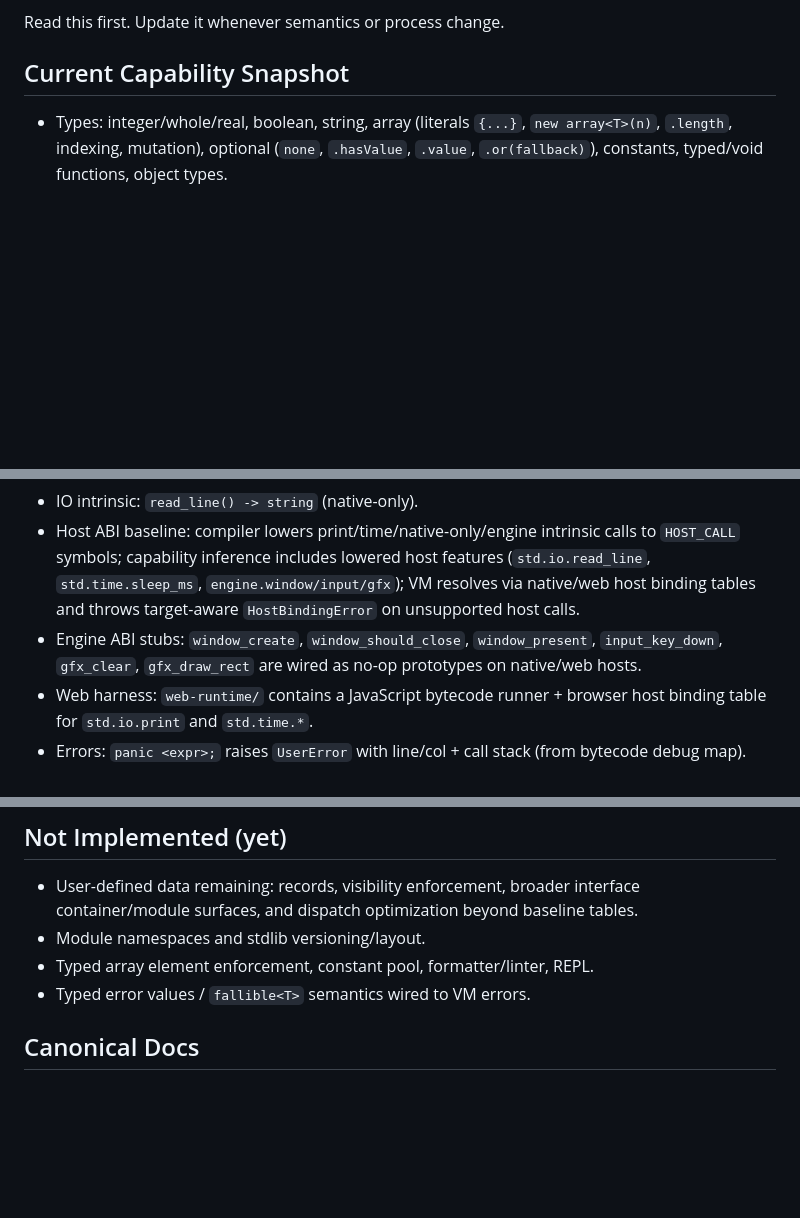
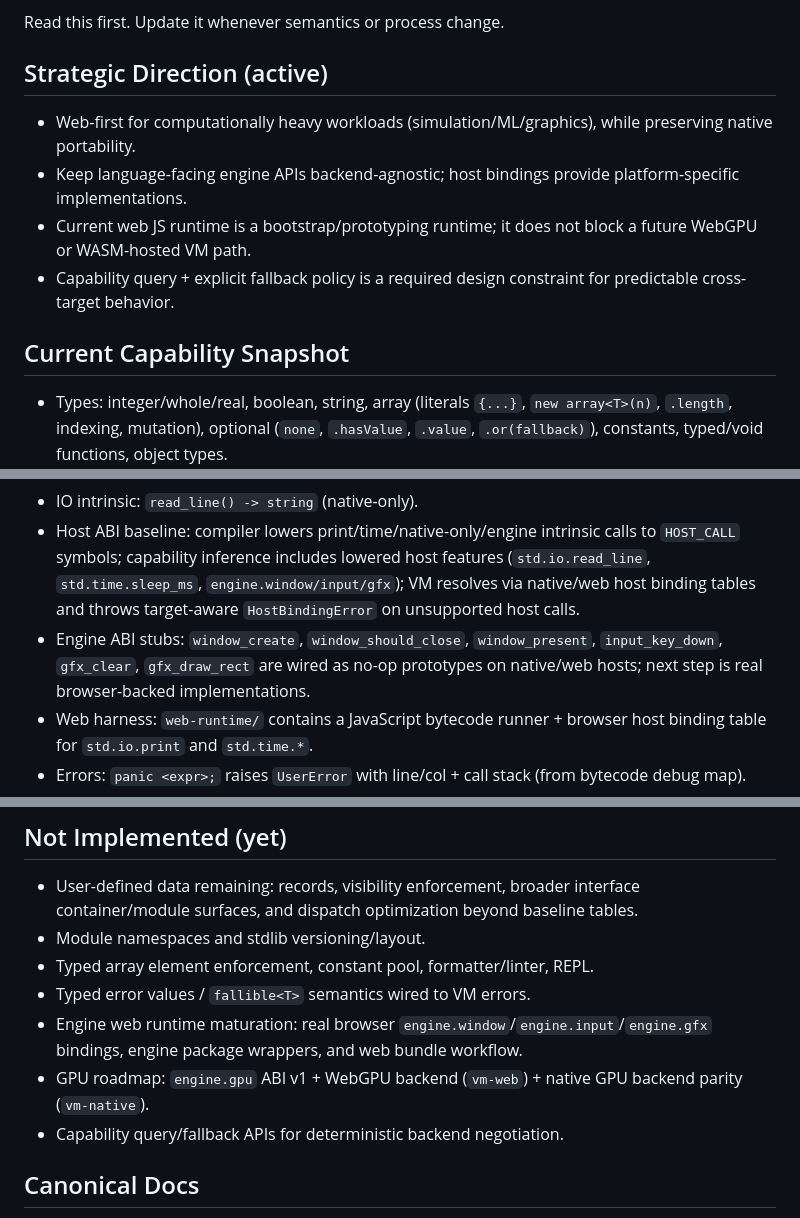
Before and after one commit to James-Calvin/Code-Language, a Markdown page: docs/ai-context.md, 3 parts joined by grey strips. Drawn GitHub-style; blank space fills up the shorter version.

```diff
--- a/docs/ai-context.md
+++ b/docs/ai-context.md
@@ -3,5 +3,11 @@ Updated: 2026-02-25
 
 Read this first. Update it whenever semantics or process change.
+
+## Strategic Direction (active)
+- Web-first for computationally heavy workloads (simulation/ML/graphics), while preserving native portability.
+- Keep language-facing engine APIs backend-agnostic; host bindings provide platform-specific implementations.
+- Current web JS runtime is a bootstrap/prototyping runtime; it does not block a future WebGPU or WASM-hosted VM path.
+- Capability query + explicit fallback policy is a required design constraint for predictable cross-target behavior.
 
 ## Current Capability Snapshot
 - Types: integer/whole/real, boolean, string, array<T> (literals `{...}`, `new array<T>(n)`, `.length`, indexing, mutation), optional<T> (`none`, `.hasValue`, `.value`, `.or(fallback)`), constants, typed/void functions, object types.
@@ -13,7 +19,7 @@ Read this first. Update it whenever semantics or process change.
 - Time intrinsics: `unix_ms()`, `unix_us()`, `mono_ns()`, `mono_ticks()`, `mono_ticks_per_second()`, plus `sleep_ms(integer)` (native-only).
 - IO intrinsic: `read_line() -> string` (native-only).
 - Host ABI baseline: compiler lowers print/time/native-only/engine intrinsic calls to `HOST_CALL` symbols; capability inference includes lowered host features (`std.io.read_line`, `std.time.sleep_ms`, `engine.window/input/gfx`); VM resolves via native/web host binding tables and throws target-aware `HostBindingError` on unsupported host calls.
-- Engine ABI stubs: `window_create`, `window_should_close`, `window_present`, `input_key_down`, `gfx_clear`, `gfx_draw_rect` are wired as no-op prototypes on native/web hosts.
+- Engine ABI stubs: `window_create`, `window_should_close`, `window_present`, `input_key_down`, `gfx_clear`, `gfx_draw_rect` are wired as no-op prototypes on native/web hosts; next step is real browser-backed implementations.
 - Web harness: `web-runtime/` contains a JavaScript bytecode runner + browser host binding table for `std.io.print` and `std.time.*`.
 - Errors: `panic <expr>;` raises `UserError` with line/col + call stack (from bytecode debug map).
 - Bytecode/VM: header v0x05, spec v0.8; ops include strings, arrays (NEW_ARRAY/GET/LEN/SET/NEW_ARRAY_N), optionals (NONE/HAS/VALUE/OR), objects (NEW_OBJECT/GET_FIELD/SET_FIELD/GET_TYPE_NAME), interface dispatch (INTERFACE_CALL), THROW_ERROR.
@@ -30,6 +36,9 @@ Read this first. Update it whenever semantics or process change.
 - Module namespaces and stdlib versioning/layout.
 - Typed array element enforcement, constant pool, formatter/linter, REPL.
 - Typed error values / `fallible<T>` semantics wired to VM errors.
+- Engine web runtime maturation: real browser `engine.window`/`engine.input`/`engine.gfx` bindings, engine package wrappers, and web bundle workflow.
+- GPU roadmap: `engine.gpu` ABI v1 + WebGPU backend (`vm-web`) + native GPU backend parity (`vm-native`).
+- Capability query/fallback APIs for deterministic backend negotiation.
 
 ## Canonical Docs
 - Language spec: `docs/code-language-spec.md`
```
Also changed, not shown: other parts of docs/ai-context.md (+3 -1 lines), docs/features-roadmap.md (+8 -3 lines), docs/platform-roadmap.md (+46 -1 lines).
